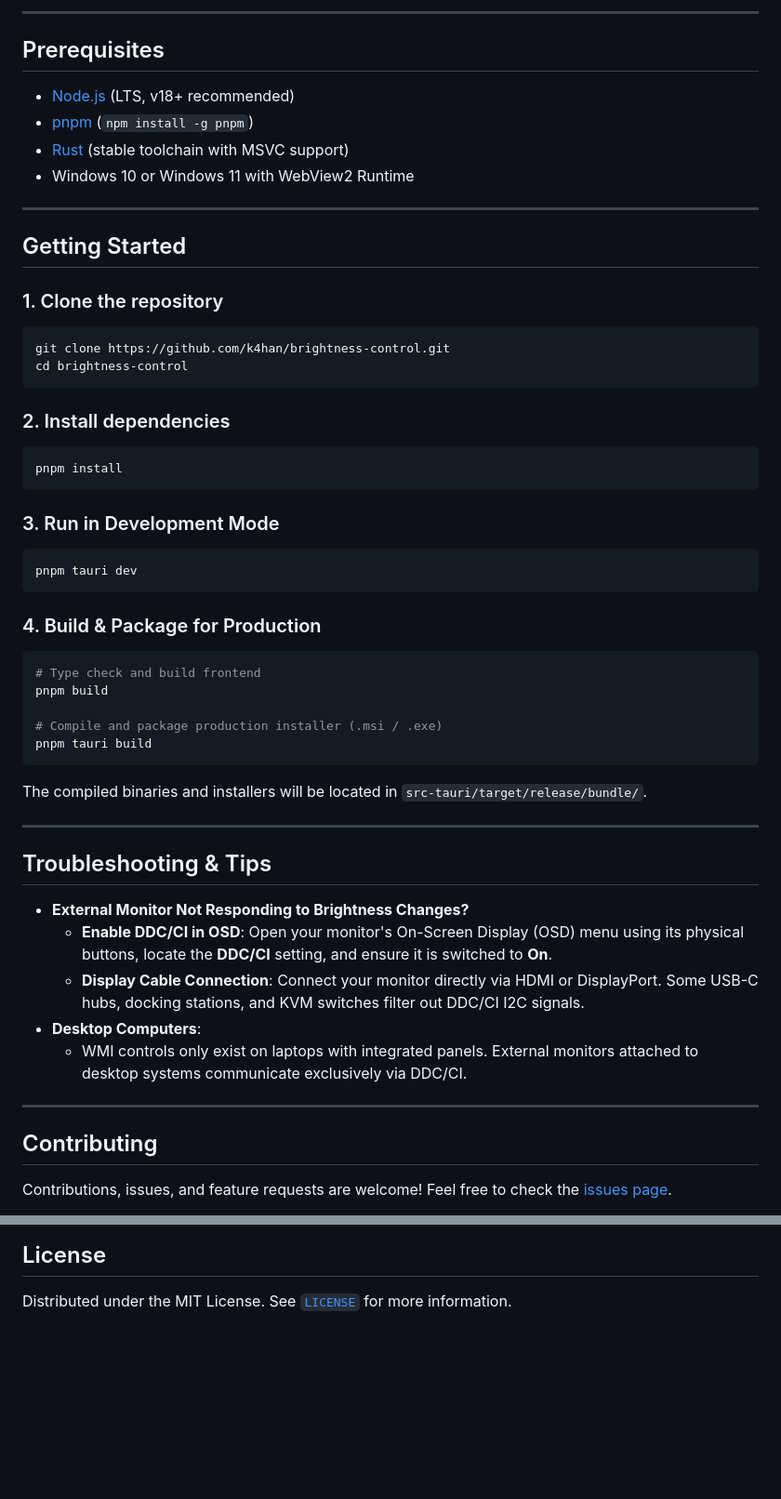
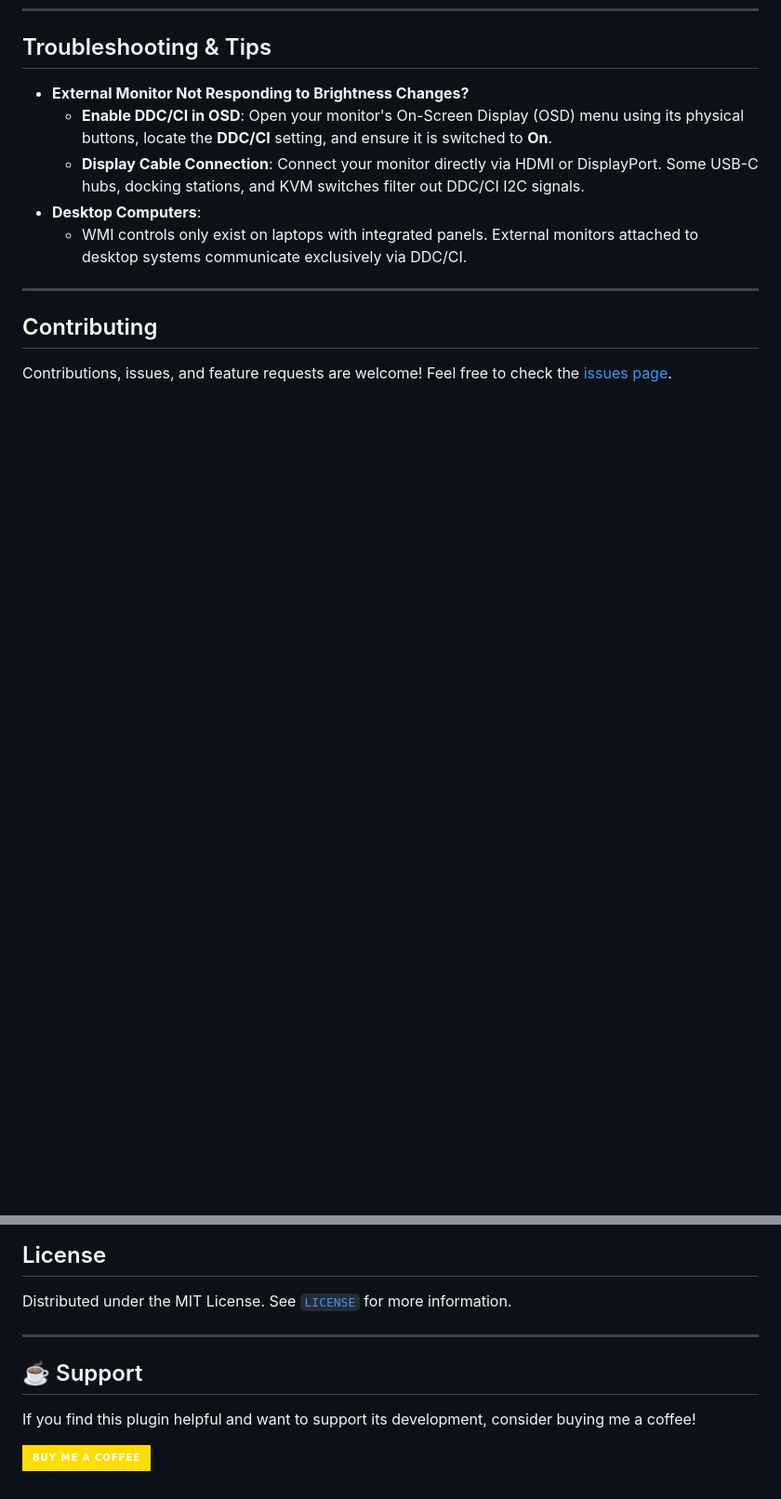
Before and after one commit to k4han/brightness-control, a Markdown page: README.md, 2 parts joined by grey strips. Shown at 93% size. Drawn GitHub-style; badges without logos; blank space fills up the shorter version.

Commit message:
refactor README.md

````diff
--- a/README.md
+++ b/README.md
@@ -48,49 +30,3 @@ flowchart TD
----
-
-## Prerequisites
-
-- [Node.js](https://nodejs.org/) (LTS, v18+ recommended)
-- [pnpm](https://pnpm.io/) (`npm install -g pnpm`)
-- [Rust](https://www.rust-lang.org/) (stable toolchain with MSVC support)
-- Windows 10 or Windows 11 with WebView2 Runtime
-
----
-
-## Getting Started
-
-### 1. Clone the repository
-
-```bash
-git clone https://github.com/k4han/brightness-control.git
-cd brightness-control
-```
-
-### 2. Install dependencies
-
-```bash
-pnpm install
-```
-
-### 3. Run in Development Mode
-
-```bash
-pnpm tauri dev
-```
-
-### 4. Build & Package for Production
-
-```bash
-# Type check and build frontend
-pnpm build
-
-# Compile and package production installer (.msi / .exe)
-pnpm tauri build
-```
-
-The compiled binaries and installers will be located in `src-tauri/target/release/bundle/`.
-
----
-
 ## Troubleshooting & Tips
 
 - **External Monitor Not Responding to Brightness Changes?**
@@ -116,3 +52,11 @@ Contributions, issues, and feature requests are welcome! Feel free to check the
 ## License
 
 Distributed under the MIT License. See [`LICENSE`](LICENSE) for more information.
+
+---
+
+## ☕ Support
+
+If you find this plugin helpful and want to support its development, consider buying me a coffee!
+
+[![Buy Me A Coffee](https://img.shields.io/badge/Buy_Me_A_Coffee-FFDD00?style=for-the-badge&logo=buy-me-a-coffee&logoColor=black)](https://buymeacoffee.com/kh4n)
````
Also changed, not shown: other parts of README.md (+0 -18 lines).
